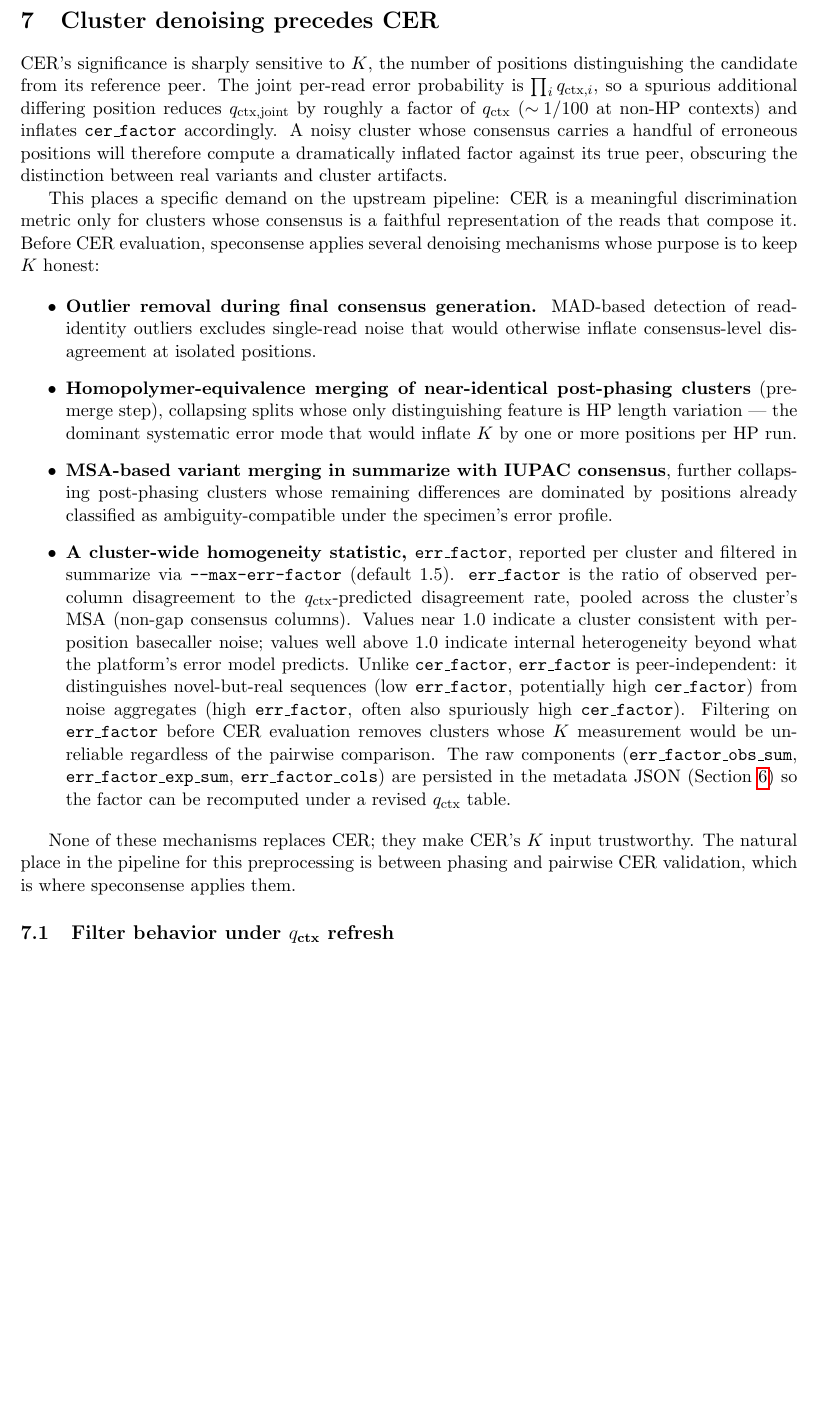
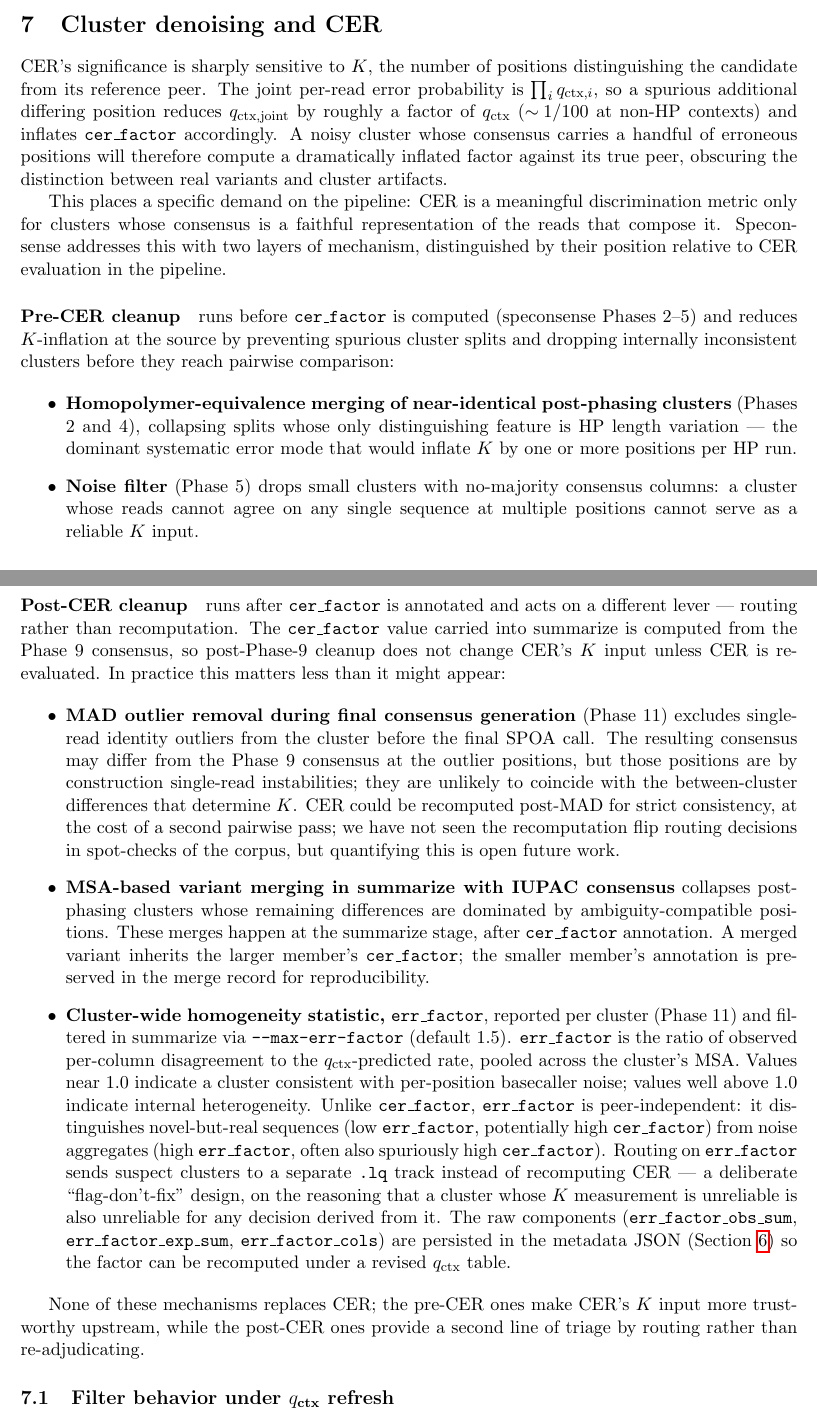
Before and after one commit to joshuaowalker/speconsense, a LaTeX paper (docs/cer_in_practice/cer_in_practice.tex): part of page 15 of 23 before the commit and two parts of pages 15 and 16 of 24 after it, the two joined at a grey line, cut so that both start at the same text, the shorter picture padded with empty space. Compiled offline with pdfLaTeX.

Commit message:
Docs: cer_in_practice substantive corrections from external review
Three fixes to address substantive issues raised in external statistical review:

1. N-denominator direction (sec:n_choice): the original "Why the
   identity-group sum is the right choice" paragraph had both directional
   consequences inverted. For fixed M, p* decreases as N grows, so total
   specimen N would over-REJECT weak variants (not over-accept), and
   candidate-cluster-only N (N=M) would over-ACCEPT (not over-reject).
   The conclusion (identity-group N is correct) is unchanged; only the
   reasoning is fixed.

2. CER factor for K>1 (sec:factor): the original definition gave only
   factor = p*/q_ctx for K=1 implicitly. Add the explicit per-position-root
   form factor = (q*_joint / prod q_ctx,i)^(1/K) for K>1, matching the
   shipped compute_cer_factor implementation. Note the unit-invariance
   between p* and q* notations under the uniform q=p/3 model. Update the
   abstract and intro enumeration to reference the formula via section
   pointer rather than restating the K=1 form inline.

3. CER/MAD phase order (sec:denoising): rename section "Cluster denoising
   and CER" (was "...precedes CER"), separate pre-CER cleanup (HP merging
   in Phases 2/4, noise filter in Phase 5) from post-CER cleanup (MAD at
   Phase 11, summarize MSA merging, err_factor routing). The post-CER
   bullets now state honestly that cer_factor is annotated from the
   Phase 9 consensus and not recomputed after MAD; argue why the
   recomputation is unlikely to flip routing decisions in practice and
   flag it as future work.

PDF rebuilds clean at 24 pages.

Co-Authored-By: Claude Opus 4.7 (1M context) <noreply@anthropic.com>

```diff
--- a/docs/cer_in_practice/cer_in_practice.tex
+++ b/docs/cer_in_practice/cer_in_practice.tex
@@ -918,7 +954,7 @@ revised assumptions without re-running --- is substantial: as basecaller
 versions evolve and empirical error tables improve, every stored output
 remains scientifically valid without recomputation cost.
 
-\section{Cluster denoising precedes CER}
+\section{Cluster denoising and CER}
 \label{sec:denoising}
 
 CER's significance is sharply sensitive to $K$, the number of positions
@@ -931,48 +967,76 @@ positions will therefore compute a dramatically inflated factor against its
 true peer, obscuring the distinction between real variants and cluster
 artifacts.
 
-This places a specific demand on the upstream pipeline: CER is a meaningful
+This places a specific demand on the pipeline: CER is a meaningful
 discrimination metric only for clusters whose consensus is a faithful
-representation of the reads that compose it. Before CER evaluation, speconsense
-applies several denoising mechanisms whose purpose is to keep $K$ honest:
+representation of the reads that compose it. Speconsense addresses this with
+two layers of mechanism, distinguished by their position relative to CER
+evaluation in the pipeline.
+
+\paragraph{Pre-CER cleanup} runs before \texttt{cer\_factor} is computed
+(speconsense Phases 2--5) and reduces $K$-inflation at the source by
+preventing spurious cluster splits and dropping internally inconsistent
+clusters before they reach pairwise comparison:
 
 \begin{itemize}
-\item \textbf{Outlier removal during final consensus generation.} MAD-based
-detection of read-identity outliers excludes single-read noise that would
-otherwise inflate consensus-level disagreement at isolated positions.
-
 \item \textbf{Homopolymer-equivalence merging of near-identical post-phasing
-clusters} (pre-merge step), collapsing splits whose only distinguishing
+clusters} (Phases 2 and 4), collapsing splits whose only distinguishing
 feature is HP length variation --- the dominant systematic error mode that
 would inflate $K$ by one or more positions per HP run.
 
-\item \textbf{MSA-based variant merging in summarize with IUPAC consensus},
-further collapsing post-phasing clusters whose remaining differences are
-dominated by positions already classified as ambiguity-compatible under the
-specimen's error profile.
-
-\item \textbf{A cluster-wide homogeneity statistic, \texttt{err\_factor}},
-reported per cluster and filtered in summarize via \texttt{--max-err-factor}
-(default 1.5). \texttt{err\_factor} is the ratio of observed per-column
-disagreement to the $q_\text{ctx}$-predicted disagreement rate, pooled across
-the cluster's MSA (non-gap consensus columns). Values near 1.0 indicate a
-cluster consistent with per-position basecaller noise; values well above 1.0
-indicate internal heterogeneity beyond what the platform's error model
-predicts. Unlike \texttt{cer\_factor}, \texttt{err\_factor} is peer-independent:
-it distinguishes novel-but-real sequences (low \texttt{err\_factor}, potentially
-high \texttt{cer\_factor}) from noise aggregates (high \texttt{err\_factor},
-often also spuriously high \texttt{cer\_factor}). Filtering on
-\texttt{err\_factor} before CER evaluation removes clusters whose $K$
-measurement would be unreliable regardless of the pairwise comparison. The
-raw components (\texttt{err\_factor\_obs\_sum}, \texttt{err\_factor\_exp\_sum},
-\texttt{err\_factor\_cols}) are persisted in the metadata JSON
-(Section~\ref{sec:reproducibility}) so the factor can be recomputed under a
-revised $q_\text{ctx}$ table.
+\item \textbf{Noise filter} (Phase 5) drops small clusters with no-majority
+consensus columns: a cluster whose reads cannot agree on any single sequence
+at multiple positions cannot serve as a reliable $K$ input.
 \end{itemize}
 
-None of these mechanisms replaces CER; they make CER's $K$ input trustworthy.
-The natural place in the pipeline for this preprocessing is between phasing
-and pairwise CER validation, which is where speconsense applies them.
+\paragraph{Post-CER cleanup} runs after \texttt{cer\_factor} is annotated
+and acts on a different lever --- routing rather than recomputation. The
+\texttt{cer\_factor} value carried into summarize is computed from the
+Phase 9 consensus, so post-Phase-9 cleanup does not change CER's $K$ input
+unless CER is re-evaluated. In practice this matters less than it might
+appear:
+
+\begin{itemize}
+\item \textbf{MAD outlier removal during final consensus generation}
+(Phase 11) excludes single-read identity outliers from the cluster before
+the final SPOA call. The resulting consensus may differ from the Phase 9
+consensus at the outlier positions, but those positions are by construction
+single-read instabilities; they are unlikely to coincide with the
+between-cluster differences that determine $K$. CER could be recomputed
+post-MAD for strict consistency, at the cost of a second pairwise pass; we
+have not seen the recomputation flip routing decisions in spot-checks of
+the corpus, but quantifying this is open future work.
+
+\item \textbf{MSA-based variant merging in summarize with IUPAC consensus}
+collapses post-phasing clusters whose remaining differences are dominated
+by ambiguity-compatible positions. These merges happen at the summarize
+stage, after \texttt{cer\_factor} annotation. A merged variant inherits the
+larger member's \texttt{cer\_factor}; the smaller member's annotation is
+preserved in the merge record for reproducibility.
+
+\item \textbf{Cluster-wide homogeneity statistic, \texttt{err\_factor}},
+reported per cluster (Phase 11) and filtered in summarize via
+\texttt{--max-err-factor} (default 1.5). \texttt{err\_factor} is the ratio
+of observed per-column disagreement to the $q_\text{ctx}$-predicted rate,
+pooled across the cluster's MSA. Values near 1.0 indicate a cluster
+consistent with per-position basecaller noise; values well above 1.0
+indicate internal heterogeneity. Unlike \texttt{cer\_factor},
+\texttt{err\_factor} is peer-independent: it distinguishes novel-but-real
+sequences (low \texttt{err\_factor}, potentially high \texttt{cer\_factor})
+from noise aggregates (high \texttt{err\_factor}, often also spuriously
+high \texttt{cer\_factor}). Routing on \texttt{err\_factor} sends suspect
+clusters to a separate \texttt{.lq} track instead of recomputing CER --- a
+deliberate ``flag-don't-fix'' design, on the reasoning that a cluster whose
+$K$ measurement is unreliable is also unreliable for any decision derived
+from it. The raw components (\texttt{err\_factor\_obs\_sum},
+\texttt{err\_factor\_exp\_sum}, \texttt{err\_factor\_cols}) are persisted
+in the metadata JSON (Section~\ref{sec:reproducibility}) so the factor can
+be recomputed under a revised $q_\text{ctx}$ table.
+\end{itemize}
+
+None of these mechanisms replaces CER; the pre-CER ones make CER's $K$
+input more trustworthy upstream, while the post-CER ones provide a second
+line of triage by routing rather than re-adjudicating.
 
 \subsection{Filter behavior under $q_\text{ctx}$ refresh}
 \label{sec:qctx_refresh}
```
Also changed, not shown: docs/cer_in_practice/cer_in_practice.pdf, docs/cer_in_practice/cer_in_practice.tex (78 more changed lines).
